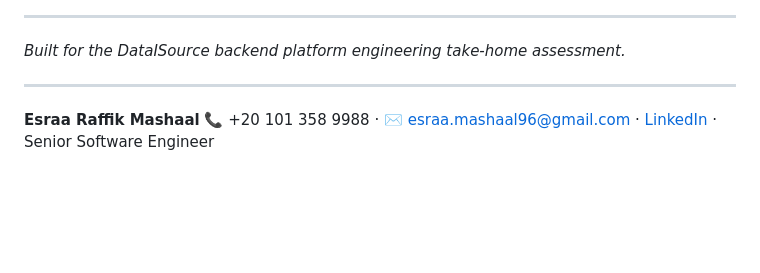
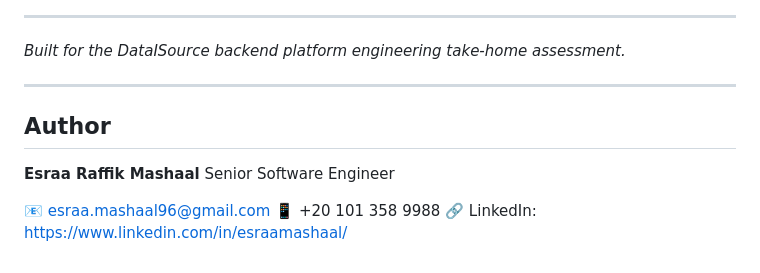
Before and after one commit to EsraaRMashaal/dataisource-takehome, a Markdown page: README.md, the part around the change. GitHub-like rendering; blank space fills up the shorter version.

Commit message:
fix: Update author contact information format in README

```diff
--- a/README.md
+++ b/README.md
@@ -480,5 +480,11 @@ static/js/
 
 ---
 
+## Author
+
 **Esraa Raffik Mashaal**
-📞 +20 101 358 9988 · ✉️ esraa.mashaal96@gmail.com · [LinkedIn](https://www.linkedin.com/in/esraamashaal/) · Senior Software Engineer
+Senior Software Engineer
+
+📧 [esraa.mashaal96@gmail.com](mailto:esraa.mashaal96@gmail.com)
+📱 +20 101 358 9988
+🔗 LinkedIn: https://www.linkedin.com/in/esraamashaal/
```
